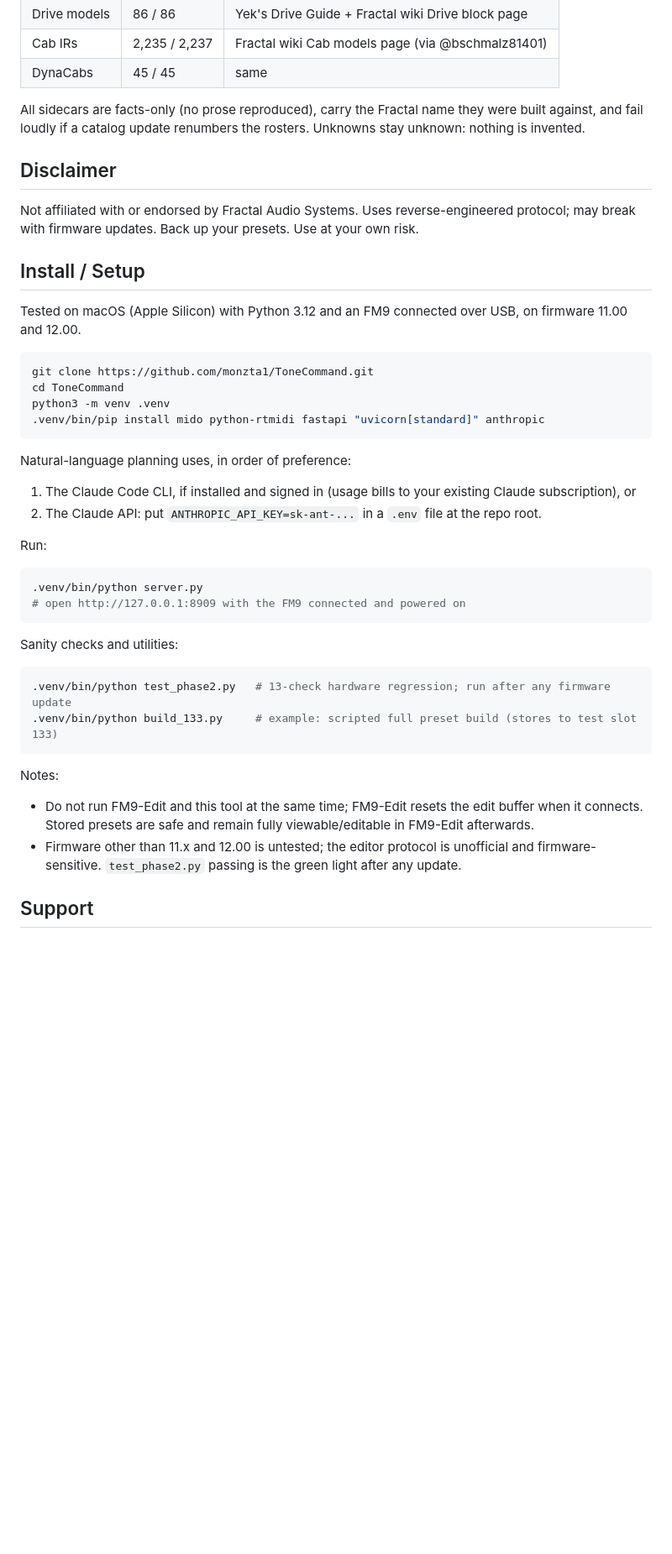
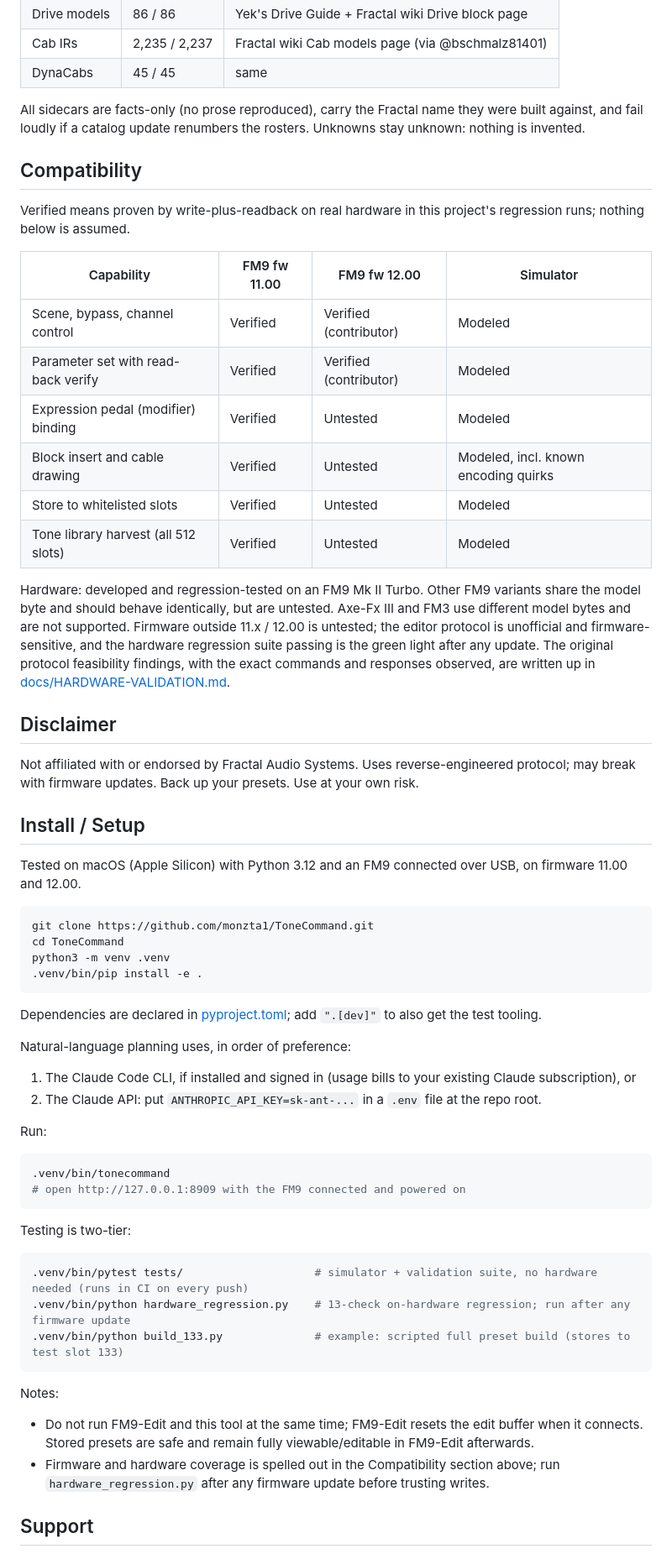
Before and after one commit to bschmalz81401/ToneCommand, a Markdown page: README.md, the part around one of its changes. Shown at 84% size. GitHub-like rendering; blank space fills up the shorter version.

````diff
--- a/README.md
+++ b/README.md
@@ -212,6 +254,30 @@ All sidecars are facts-only (no prose reproduced), carry the Fractal
 name they were built against, and fail loudly if a catalog update
 renumbers the rosters. Unknowns stay unknown: nothing is invented.
 
+## Compatibility
+
+Verified means proven by write-plus-readback on real hardware in this
+project's regression runs; nothing below is assumed.
+
+| Capability | FM9 fw 11.00 | FM9 fw 12.00 | Simulator |
+|---|---|---|---|
+| Scene, bypass, channel control | Verified | Verified (contributor) | Modeled |
+| Parameter set with read-back verify | Verified | Verified (contributor) | Modeled |
+| Expression pedal (modifier) binding | Verified | Untested | Modeled |
+| Block insert and cable drawing | Verified | Untested | Modeled, incl. known encoding quirks |
+| Store to whitelisted slots | Verified | Untested | Modeled |
+| Tone library harvest (all 512 slots) | Verified | Untested | Modeled |
+
+Hardware: developed and regression-tested on an FM9 Mk II Turbo. Other
+FM9 variants share the model byte and should behave identically, but are
+untested. Axe-Fx III and FM3 use different model bytes and are not
+supported. Firmware outside 11.x / 12.00 is untested; the editor
+protocol is unofficial and firmware-sensitive, and the hardware
+regression suite passing is the green light after any update. The
+original protocol feasibility findings, with the exact commands and
+responses observed, are written up in
+[docs/HARDWARE-VALIDATION.md](docs/HARDWARE-VALIDATION.md).
+
 ## Disclaimer
 
 Not affiliated with or endorsed by Fractal Audio Systems. Uses
@@ -227,8 +293,11 @@ USB, on firmware 11.00 and 12.00.
 git clone https://github.com/monzta1/ToneCommand.git
 cd ToneCommand
 python3 -m venv .venv
-.venv/bin/pip install mido python-rtmidi fastapi "uvicorn[standard]" anthropic
+.venv/bin/pip install -e .
 ```
+
+Dependencies are declared in [pyproject.toml](pyproject.toml); add
+`".[dev]"` to also get the test tooling.
 
 Natural-language planning uses, in order of preference:
 1. The Claude Code CLI, if installed and signed in (usage bills to your
@@ -239,24 +308,25 @@ Natural-language planning uses, in order of preference:
 Run:
 
 ```bash
-.venv/bin/python server.py
+.venv/bin/tonecommand
 # open http://127.0.0.1:8909 with the FM9 connected and powered on
 ```
 
-Sanity checks and utilities:
+Testing is two-tier:
 
 ```bash
-.venv/bin/python test_phase2.py   # 13-check hardware regression; run after any firmware update
-.venv/bin/python build_133.py     # example: scripted full preset build (stores to test slot 133)
+.venv/bin/pytest tests/                    # simulator + validation suite, no hardware needed (runs in CI on every push)
+.venv/bin/python hardware_regression.py    # 13-check on-hardware regression; run after any firmware update
+.venv/bin/python build_133.py              # example: scripted full preset build (stores to test slot 133)
 ```
 
 Notes:
 - Do not run FM9-Edit and this tool at the same time; FM9-Edit resets the
   edit buffer when it connects. Stored presets are safe and remain fully
   viewable/editable in FM9-Edit afterwards.
-- Firmware other than 11.x and 12.00 is untested; the editor protocol is
-  unofficial and firmware-sensitive. `test_phase2.py` passing is the green
-  light after any update.
+- Firmware and hardware coverage is spelled out in the Compatibility
+  section above; run `hardware_regression.py` after any firmware update
+  before trusting writes.
 
 ## Support
 
````
Also changed, not shown: other parts of README.md (+47 -5 lines), CHANGELOG.md (+23 -1 lines), docs/HARDWARE-VALIDATION.md (renamed from PHASE1-REPORT.md, +1 -1 lines), docs/img/ui.png (added), 13 other files.
